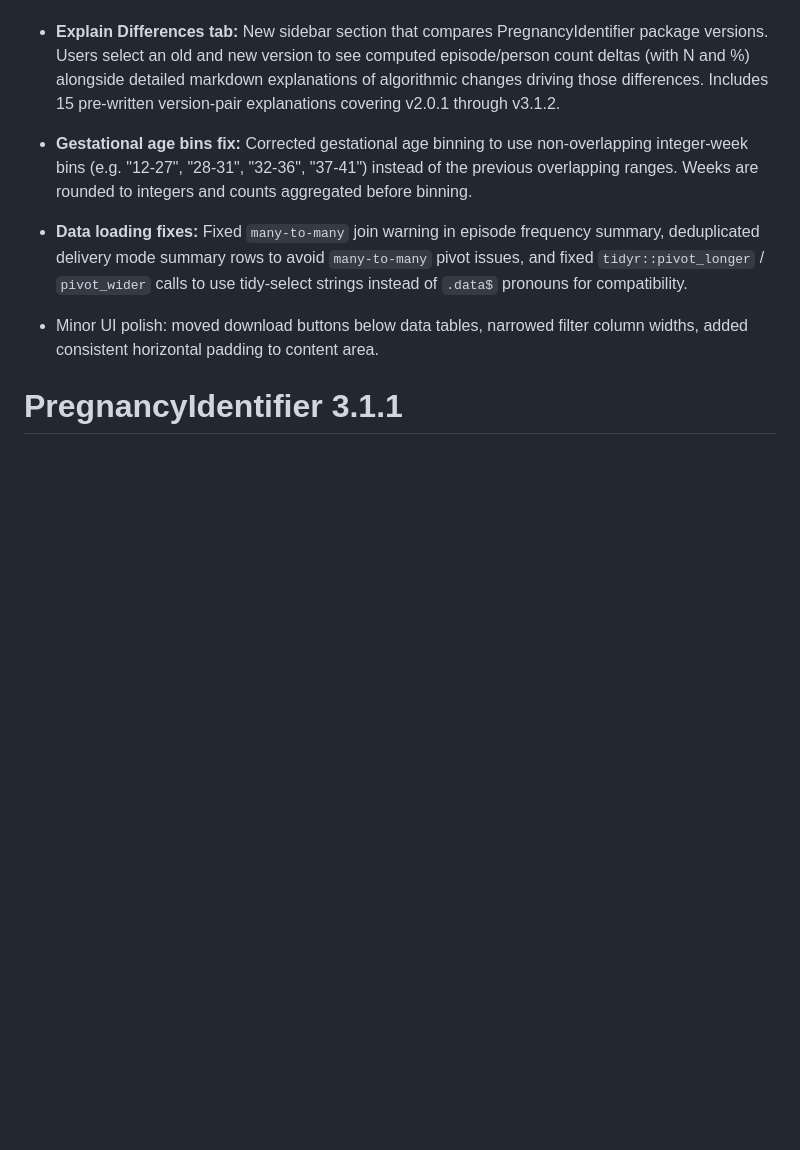
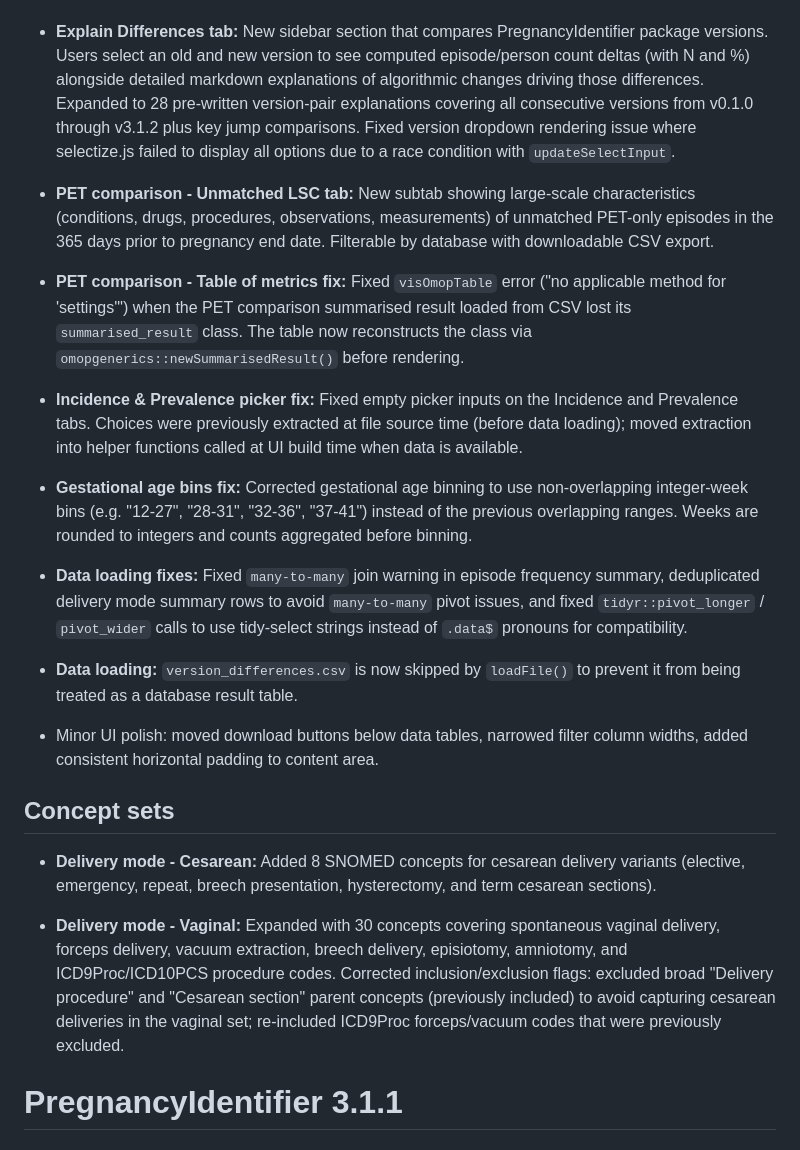
Before and after one commit to darwin-eu/PregnancyIdentifier, a Markdown page: NEWS.md, the part around the change. GitHub-like rendering; blank space fills up the shorter version.

Commit message:
update news

```diff
--- a/NEWS.md
+++ b/NEWS.md
@@ -24,8 +24,26 @@
   PregnancyIdentifier package versions. Users select an old and new version to
   see computed episode/person count deltas (with N and %) alongside detailed
   markdown explanations of algorithmic changes driving those differences.
-  Includes 15 pre-written version-pair explanations covering v2.0.1 through
-  v3.1.2.
+  Expanded to 28 pre-written version-pair explanations covering all
+  consecutive versions from v0.1.0 through v3.1.2 plus key jump comparisons.
+  Fixed version dropdown rendering issue where selectize.js failed to display
+  all options due to a race condition with `updateSelectInput`.
+
+* **PET comparison - Unmatched LSC tab:** New subtab showing large-scale
+  characteristics (conditions, drugs, procedures, observations, measurements)
+  of unmatched PET-only episodes in the 365 days prior to pregnancy end date.
+  Filterable by database with downloadable CSV export.
+
+* **PET comparison - Table of metrics fix:** Fixed `visOmopTable` error
+  ("no applicable method for 'settings'") when the PET comparison summarised
+  result loaded from CSV lost its `summarised_result` class. The table now
+  reconstructs the class via `omopgenerics::newSummarisedResult()` before
+  rendering.
+
+* **Incidence & Prevalence picker fix:** Fixed empty picker inputs on the
+  Incidence and Prevalence tabs. Choices were previously extracted at file
+  source time (before data loading); moved extraction into helper functions
+  called at UI build time when data is available.
 
 * **Gestational age bins fix:** Corrected gestational age binning to use
   non-overlapping integer-week bins (e.g. "12-27", "28-31", "32-36", "37-41")
@@ -38,8 +56,25 @@
   `pivot_wider` calls to use tidy-select strings instead of `.data$` pronouns
   for compatibility.
 
+* **Data loading:** `version_differences.csv` is now skipped by `loadFile()`
+  to prevent it from being treated as a database result table.
+
 * Minor UI polish: moved download buttons below data tables, narrowed filter
   column widths, added consistent horizontal padding to content area.
+
+## Concept sets
+
+* **Delivery mode - Cesarean:** Added 8 SNOMED concepts for cesarean delivery
+  variants (elective, emergency, repeat, breech presentation, hysterectomy,
+  and term cesarean sections).
+
+* **Delivery mode - Vaginal:** Expanded with 30 concepts covering spontaneous
+  vaginal delivery, forceps delivery, vacuum extraction, breech delivery,
+  episiotomy, amniotomy, and ICD9Proc/ICD10PCS procedure codes. Corrected
+  inclusion/exclusion flags: excluded broad "Delivery procedure" and
+  "Cesarean section" parent concepts (previously included) to avoid capturing
+  cesarean deliveries in the vaginal set; re-included ICD9Proc forceps/vacuum
+  codes that were previously excluded.
 
 # PregnancyIdentifier 3.1.1
 
```
